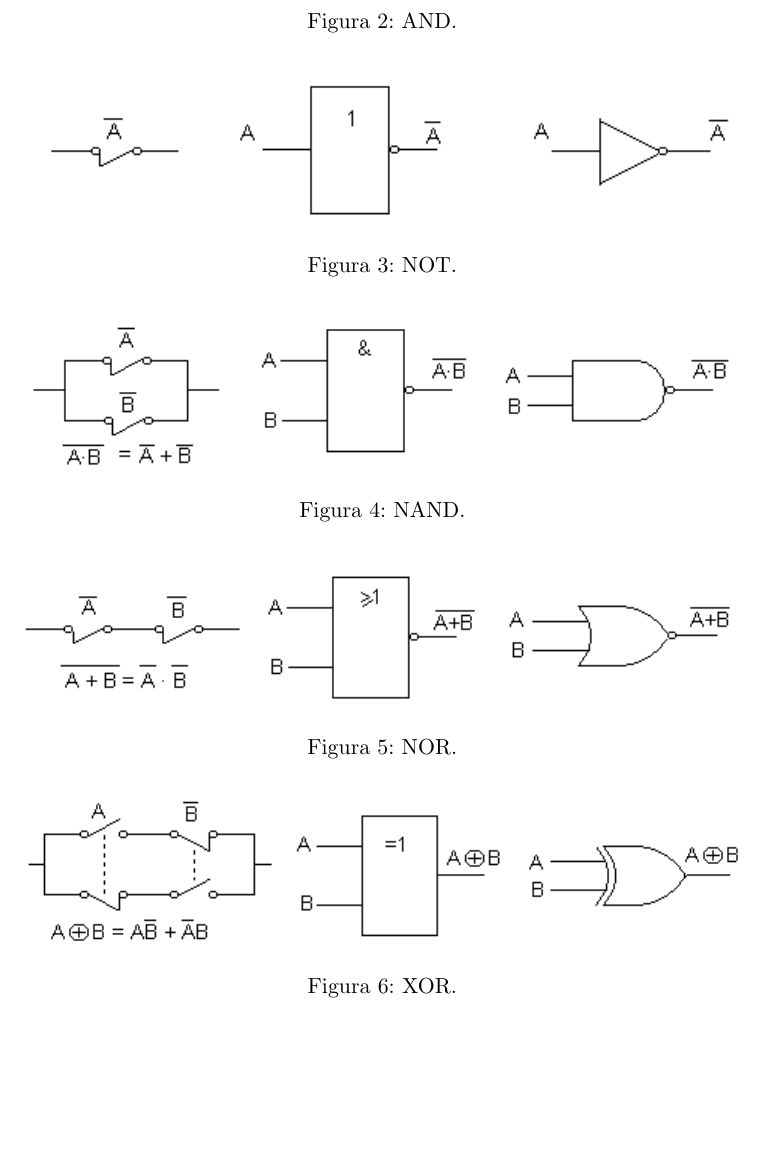
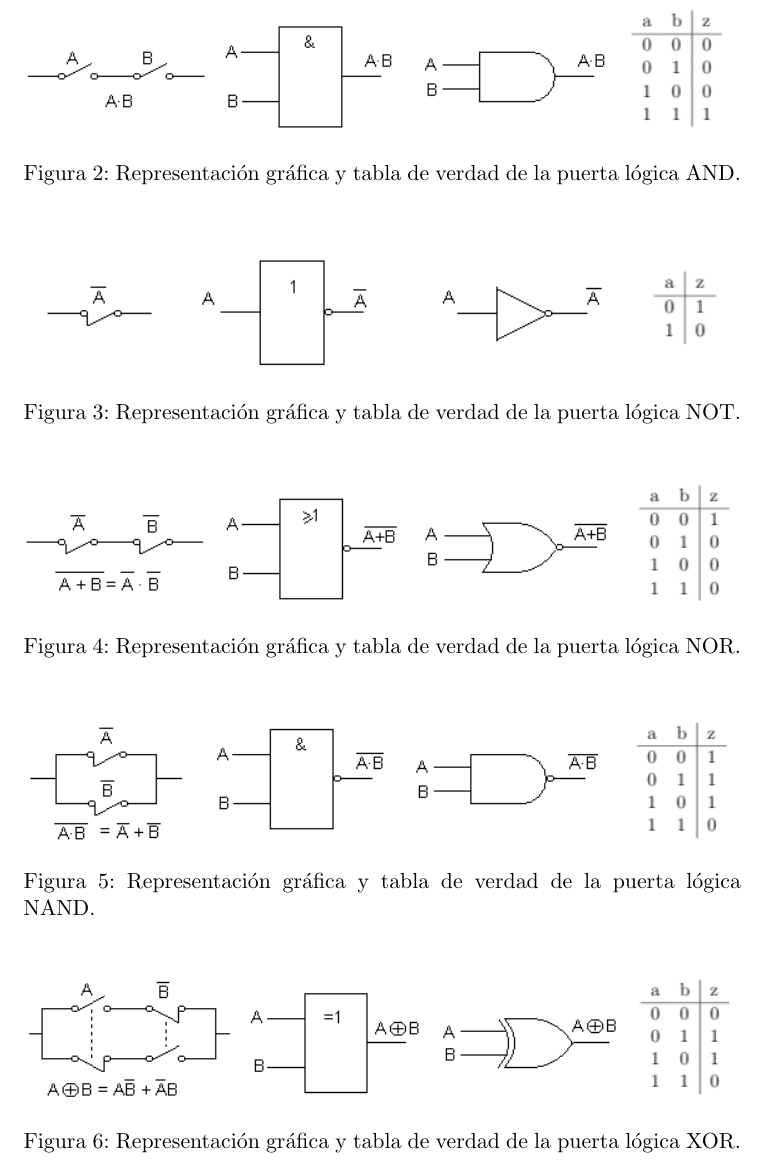
Before and after one commit to balonc/tex, a LaTeX document (Computación/Tecnología de computadores/tecnologiacomputadores.tex): part of page 4 of 4, cut at the place of the change, the shorter picture padded with empty space. Compiled offline with pdfLaTeX.

Commit message:
Edición de imágenes sobre álgebra de bool y puertas lógicas, añadiendo tablas de verdad

```diff
--- a/Computación/Tecnología de computadores/tecnologiacomputadores.tex
+++ b/Computación/Tecnología de computadores/tecnologiacomputadores.tex
@@ -65,35 +65,35 @@
     \begin{figure}[htp]
       \centering
       \includegraphics[width=1\textwidth]{resources/boole-and.png}
-      \caption{AND.}
+      \caption{Representación gráfica y tabla de verdad de la puerta lógica AND.}
       \label{boole-and}
     \end{figure}
 
     \begin{figure}[htp]
       \centering
       \includegraphics[width=1\textwidth]{resources/boole-not.png}
-      \caption{NOT.}
+      \caption{Representación gráfica y tabla de verdad de la puerta lógica NOT.}
       \label{boole-not}
     \end{figure}
 
     \begin{figure}[htp]
       \centering
+      \includegraphics[width=1\textwidth]{resources/boole-nor.png}
+      \caption{Representación gráfica y tabla de verdad de la puerta lógica NOR.}
+      \label{boole-nor}
+    \end{figure}
+
+    \begin{figure}[htp]
+      \centering
       \includegraphics[width=1\textwidth]{resources/boole-nand.png}
-      \caption{NAND.}
+      \caption{Representación gráfica y tabla de verdad de la puerta lógica NAND.}
       \label{boole-nand}
     \end{figure}
 
     \begin{figure}[htp]
       \centering
-      \includegraphics[width=1\textwidth]{resources/boole-nor.png}
-      \caption{NOR.}
-      \label{boole-nor}
-    \end{figure}
-
-    \begin{figure}[htp]
-      \centering
       \includegraphics[width=1\textwidth]{resources/boole-xor.png}
-      \caption{XOR.}
+      \caption{Representación gráfica y tabla de verdad de la puerta lógica XOR.}
       \label{boole-xor}
     \end{figure}
 
```
Also changed, not shown: Computación/Tecnología de computadores/resources/boole-and.png, Computación/Tecnología de computadores/resources/boole-nand.png, Computación/Tecnología de computadores/resources/boole-nor.png, Computación/Tecnología de computadores/resources/boole-not.png, Computación/Tecnología de computadores/resources/boole-or.png, Computación/Tecnología de computadores/resources/boole-xor.png, Computación/Tecnología de computadores/tecnologiacomputadores.tex (2 more changed lines).
